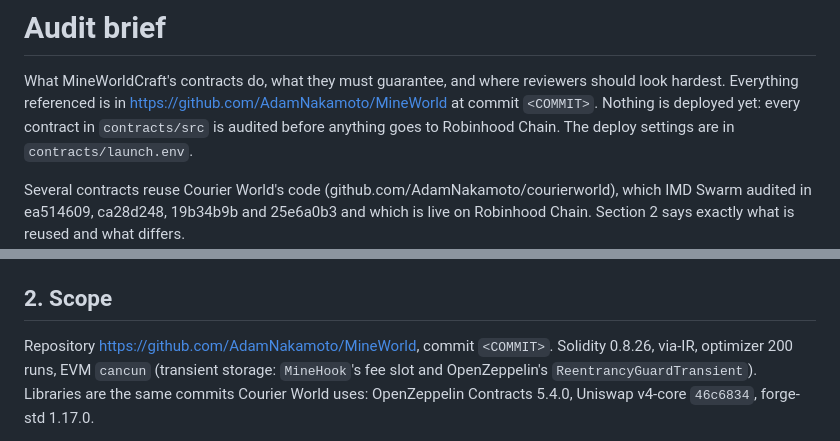
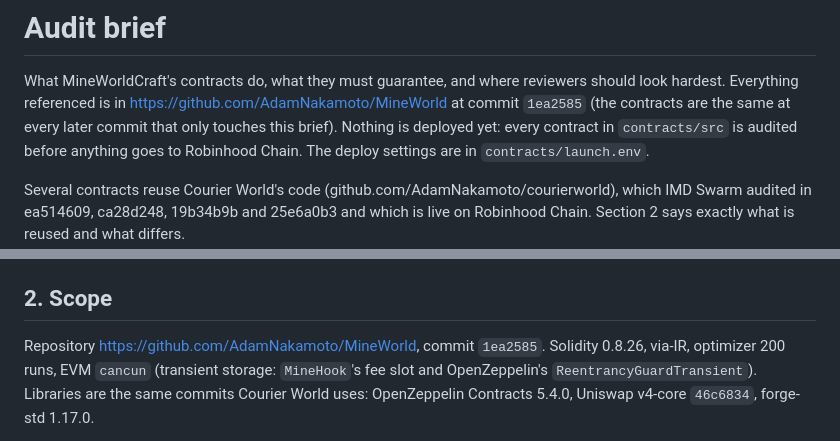
Before and after one commit to AdamNakamoto/MineWorld, a Markdown page: AUDIT.md, 2 parts joined by grey strips. Rendered like a GitHub page.

Commit message:
AUDIT.md: the commit the brief describes
Co-Authored-By: Claude Opus 5.5 <noreply@anthropic.com>

```diff
--- a/AUDIT.md
+++ b/AUDIT.md
@@ -1,7 +1,8 @@
 # Audit brief
 
 What MineWorldCraft's contracts do, what they must guarantee, and where reviewers should look hardest. Everything
-referenced is in https://github.com/AdamNakamoto/MineWorld at commit `<COMMIT>`. Nothing is deployed yet: every
+referenced is in https://github.com/AdamNakamoto/MineWorld at commit `1ea2585` (the contracts are the same at every later commit
+that only touches this brief). Nothing is deployed yet: every
 contract in `contracts/src` is audited before anything goes to Robinhood Chain. The deploy settings are in
 `contracts/launch.env`.
 
@@ -87,7 +88,7 @@ limits.
 
 ## 2. Scope
 
-Repository https://github.com/AdamNakamoto/MineWorld, commit `<COMMIT>`. Solidity 0.8.26, via-IR, optimizer 200
+Repository https://github.com/AdamNakamoto/MineWorld, commit `1ea2585`. Solidity 0.8.26, via-IR, optimizer 200
 runs, EVM `cancun` (transient storage: `MineHook`'s fee slot and OpenZeppelin's `ReentrancyGuardTransient`). Libraries
 are the same commits Courier World uses: OpenZeppelin Contracts 5.4.0, Uniswap v4-core `46c6834`, forge-std 1.17.0.
 
```
